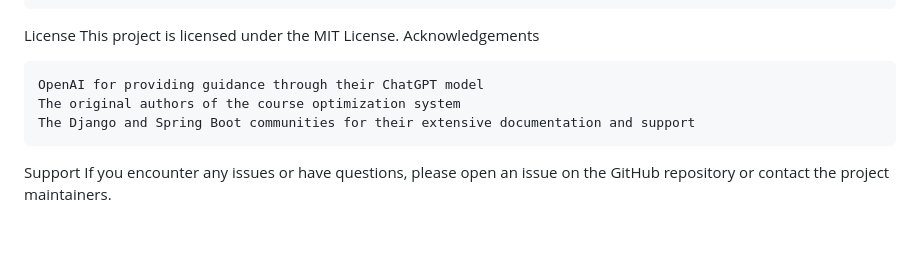
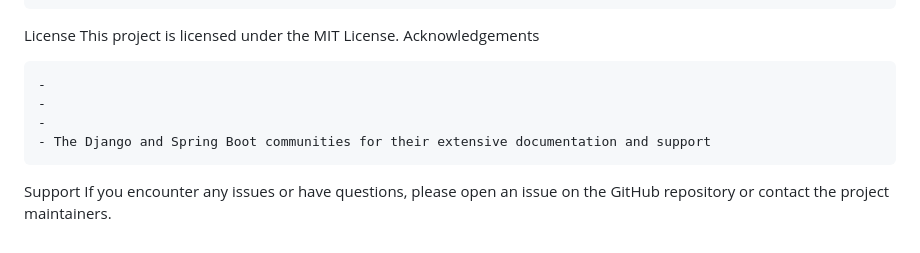
Before and after one commit to armand143/BA-Integration-of-Optimization-Algorithms-for-Time-Management-of-Course-Preparations-in-HEI, a Markdown page: README.md, the part around the change. Rendered like a GitHub page.

```diff
--- a/README.md
+++ b/README.md
@@ -103,9 +103,10 @@ License
 This project is licensed under the MIT License.
 Acknowledgements
 
-    OpenAI for providing guidance through their ChatGPT model
-    The original authors of the course optimization system
-    The Django and Spring Boot communities for their extensive documentation and support
+    -
+    -
+    -
+    - The Django and Spring Boot communities for their extensive documentation and support
 
 Support
 If you encounter any issues or have questions, please open an issue on the GitHub repository or contact the project maintainers.
```
